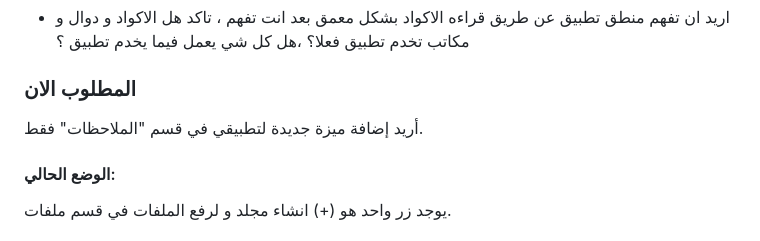
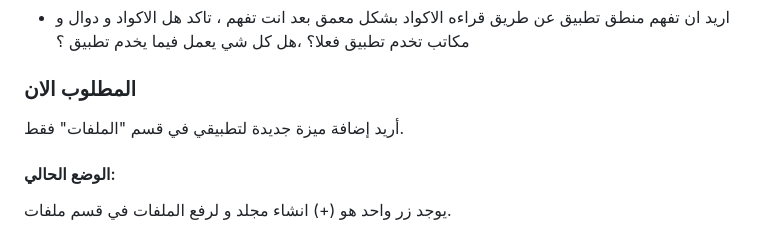
Before and after one commit to SagedAMV/app_new, a Markdown page: تعليمات.md, the part around the change. Drawn GitHub-style.

```diff
--- a/تعليمات.md
+++ b/تعليمات.md
@@ -10,7 +10,7 @@
 
 ### المطلوب الان
 
-أريد إضافة ميزة جديدة لتطبيقي في قسم "الملاحظات" فقط.
+أريد إضافة ميزة جديدة لتطبيقي في قسم "الملفات" فقط.
 
 #### الوضع الحالي:
 يوجد زر واحد هو (+) انشاء مجلد و  لرفع الملفات في قسم ملفات.
```
